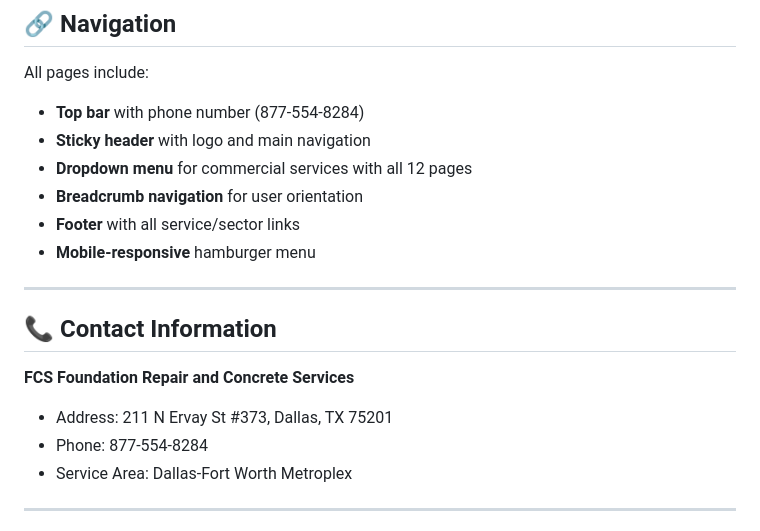
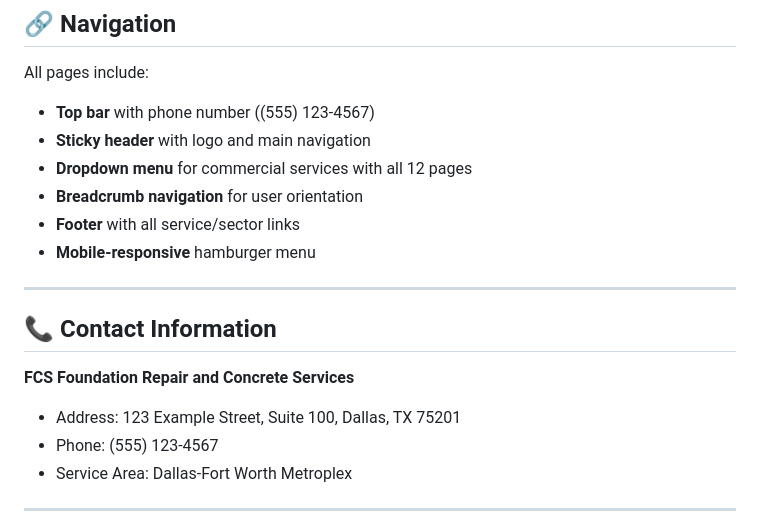
Before and after one commit to SyncShepherd-Main/Claude_FCS_Commercial_Mockup_V2, a Markdown page: README.md, the part around the change. GitHub-like rendering.

Commit message:
SECURITY: Remove client contact info from README
- Replace phone with placeholder: (555) 123-4567
- Replace address with placeholder: 123 Example Street, Suite 100
- Ensures no real client data in documentation

```diff
--- a/README.md
+++ b/README.md
@@ -172,7 +172,7 @@ Each page includes:
 ## 🔗 Navigation
 
 All pages include:
-- **Top bar** with phone number (877-554-8284)
+- **Top bar** with phone number ((555) 123-4567)
 - **Sticky header** with logo and main navigation
 - **Dropdown menu** for commercial services with all 12 pages
 - **Breadcrumb navigation** for user orientation
@@ -184,8 +184,8 @@ All pages include:
 ## 📞 Contact Information
 
 **FCS Foundation Repair and Concrete Services**
-- Address: 211 N Ervay St #373, Dallas, TX 75201
-- Phone: 877-554-8284
+- Address: 123 Example Street, Suite 100, Dallas, TX 75201
+- Phone: (555) 123-4567
 - Service Area: Dallas-Fort Worth Metroplex
 
 ---
```
